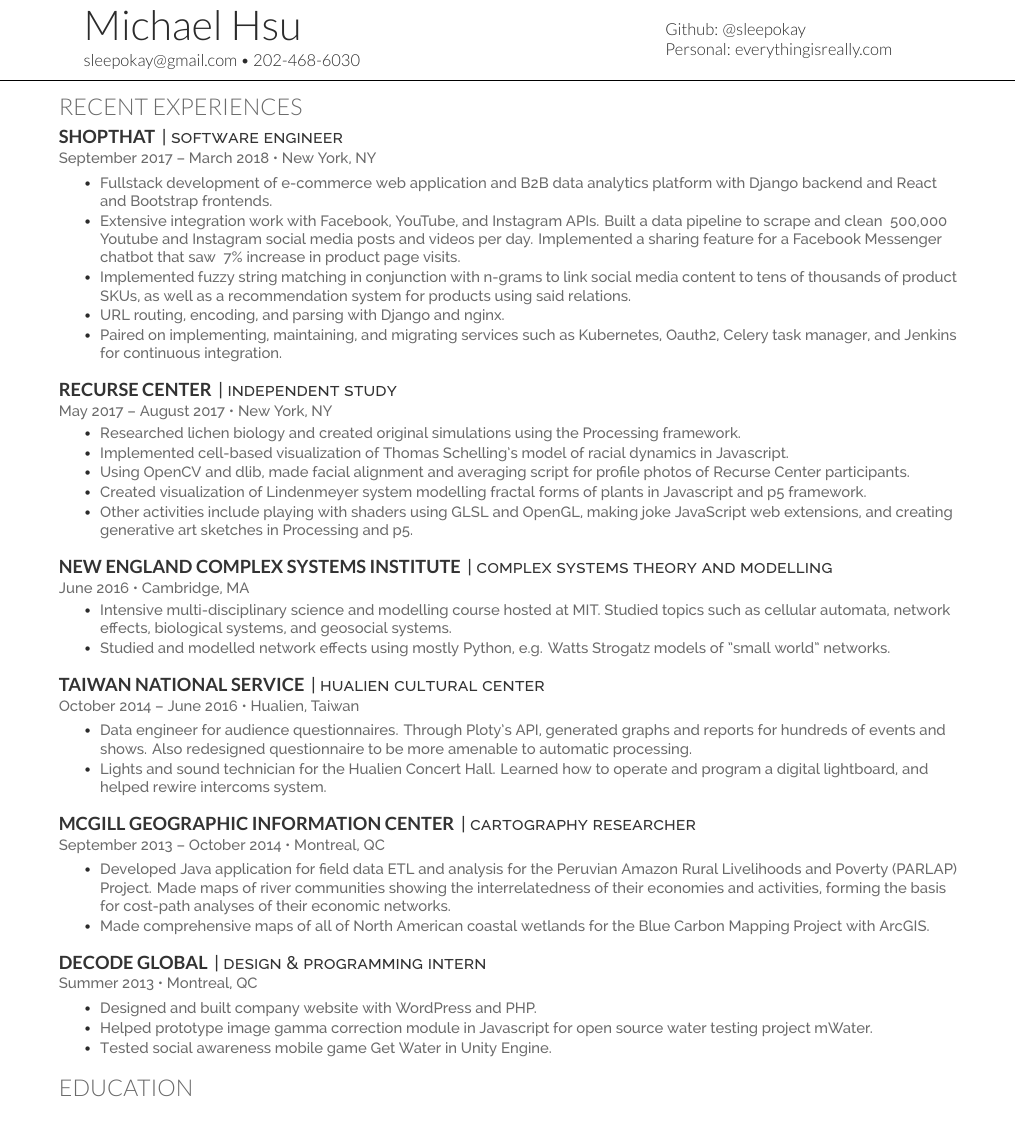
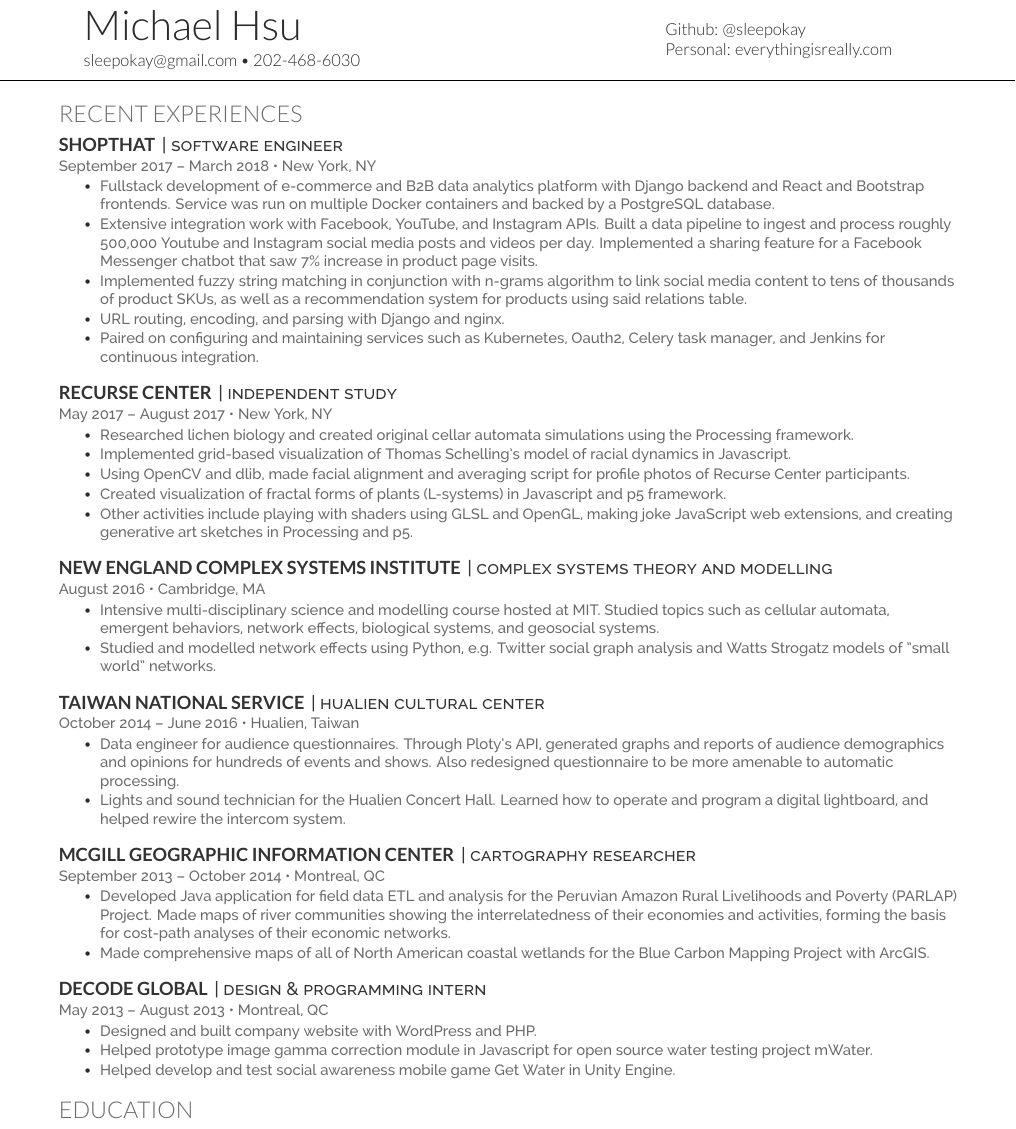
Before and after one commit to sleepokay/cv, a LaTeX CV (main.tex): part of the page, cut so that both start at the same text. Compiled offline with XeLaTeX.

Commit message:
Update cv

```diff
--- a/main.tex
+++ b/main.tex
@@ -90,6 +90,7 @@ Personal: \href{http://everythingisreally.com}{everythingisreally.com}
 %\node[anchor=north east,xshift=-0.4cm,yshift=-2.6cm]{\includegraphics[width=225pt]{intro.png}};
 %\end{tikzpicture}
 
+\vspace{\topsep} % Hacky fix for awkward extra vertical space
 
 %%%%%%%%%%%%%%%%%%%%%%%%%%%%%%%%%%%%%%
 %     Experience
@@ -102,13 +103,12 @@ Personal: \href{http://everythingisreally.com}{everythingisreally.com}
 \vspace{1pt}
 \location{September 2017 – March 2018 \textbullet{}  New York, NY}
 %\vspace{\topsep} % Hacky fix for awkward extra vertical space
-\vspace{2pt}
 \begin{tightemize}
-\item \testing{Fullstack development of e-commerce web application and B2B data analytics platform with Django backend and React and Bootstrap frontends.}
-\item \testing{Extensive integration work with Facebook, YouTube, and Instagram APIs. Built a data pipeline to scrape and clean ~500,000 Youtube and Instagram social media posts and videos per day. Implemented a sharing feature for a Facebook Messenger chatbot that saw ~7\% increase in product page visits.}
-\item \testing{Implemented fuzzy string matching in conjunction with n-grams to link social media content to tens of thousands of product SKUs, as well as a recommendation system for products using said relations.}
+\item \testing{Fullstack development of e-commerce and B2B data analytics platform with Django backend and React and Bootstrap frontends. Service was run on multiple Docker containers and backed by a PostgreSQL database. }
+\item \testing{Extensive integration work with Facebook, YouTube, and Instagram APIs. Built a data pipeline to ingest and process roughly 500,000 Youtube and Instagram social media posts and videos per day. Implemented a sharing feature for a Facebook Messenger chatbot that saw 7\% increase in product page visits.}
+\item \testing{Implemented fuzzy string matching in conjunction with n-grams algorithm to link social media content to tens of thousands of product SKUs, as well as a recommendation system for products using said relations table.}
 \item \testing{URL routing, encoding, and parsing with Django and nginx.}
-\item \testing{Paired on implementing, maintaining, and migrating services such as Kubernetes, Oauth2, Celery task manager, and Jenkins for continuous integration.}
+\item \testing{Paired on configuring and maintaining services such as Kubernetes, Oauth2, Celery task manager, and Jenkins for continuous integration.}
 \end{tightemize}
 \sectionsep
 
@@ -117,10 +117,10 @@ Personal: \href{http://everythingisreally.com}{everythingisreally.com}
 \vspace{1pt}
 \location{May 2017 – August 2017 \textbullet{} New York, NY}
 \begin{tightemize}
-\item\testing{Researched lichen biology and created original simulations using the Processing framework.}
-\item\testing{Implemented cell-based visualization of Thomas Schelling's model of racial dynamics in Javascript.}
+\item\testing{Researched lichen biology and created original cellar automata simulations using the Processing framework.}
+\item\testing{Implemented grid-based visualization of Thomas Schelling's model of racial dynamics in Javascript.}
 \item \testing{Using OpenCV and dlib, made facial alignment and averaging script for profile photos of Recurse Center participants.}
-\item \testing{Created visualization of Lindenmeyer system modelling fractal forms of plants in Javascript and p5 framework.}
+\item \testing{Created visualization of fractal forms of plants (L-systems) in Javascript and p5 framework.}
 \item \testing{Other activities include playing with shaders using GLSL and OpenGL, making joke JavaScript web extensions, and creating generative art sketches in Processing and p5.}
 \end{tightemize}
 \sectionsep
@@ -128,10 +128,10 @@ Personal: \href{http://everythingisreally.com}{everythingisreally.com}
 \runsubsection{New England Complex Systems Institute}
 \descript{| complex systems theory and modelling}
 \vspace{1pt}
-\location{June 2016 \textbullet{} Cambridge, MA}
+\location{August 2016 \textbullet{} Cambridge, MA}
 \begin{tightemize}
-\item\testing{Intensive multi-disciplinary science and modelling course hosted at MIT. Studied topics such as cellular automata, network effects, biological systems, and geosocial systems.}
-\item \testing{Studied and modelled network effects using mostly Python, e.g. Watts Strogatz models of "small world" networks.}
+\item\testing{Intensive multi-disciplinary science and modelling course hosted at MIT. Studied topics such as cellular automata, emergent behaviors, network effects, biological systems, and geosocial systems.}
+\item \testing{Studied and modelled network effects using Python, e.g. Twitter social graph analysis and Watts Strogatz models of "small world" networks.}
 \end{tightemize}
 \sectionsep
 
@@ -140,10 +140,9 @@ Personal: \href{http://everythingisreally.com}{everythingisreally.com}
 \vspace{1pt}
 \location{October 2014 – June 2016 \textbullet{}  Hualien, Taiwan}
 %\vspace{\topsep} % Hacky fix for awkward extra vertical space
-\vspace{2pt}
 \begin{tightemize}
-\item \testing{Data engineer for audience questionnaires. Through Ploty's API, generated graphs and reports for hundreds of events and shows. Also redesigned questionnaire to be more amenable to automatic processing.}
-\item \testing{Lights and sound technician for the Hualien Concert Hall. Learned how to operate and program a digital lightboard, and helped rewire intercoms system.}
+\item \testing{Data engineer for audience questionnaires. Through Ploty's API, generated graphs and reports of audience demographics and opinions for hundreds of events and shows. Also redesigned questionnaire to be more amenable to automatic processing.}
+\item \testing{Lights and sound technician for the Hualien Concert Hall. Learned how to operate and program a digital lightboard, and helped rewire the intercom system.}
 \end{tightemize}
 \sectionsep
 
@@ -152,7 +151,6 @@ Personal: \href{http://everythingisreally.com}{everythingisreally.com}
 \vspace{1pt}
 \location{September 2013 – October 2014 \textbullet{} Montreal, QC}
 %\vspace{\topsep} % Hacky fix for awkward extra vertical space
-\vspace{2pt}
 \begin{tightemize}
 \item \testing{Developed Java application for field data ETL and analysis for the Peruvian Amazon Rural Livelihoods and Poverty (PARLAP) Project. Made maps of river communities showing the interrelatedness of their economies and activities, forming the basis for cost-path analyses of their economic networks.}
 \item \testing{Made comprehensive maps of all of North American coastal wetlands for the Blue Carbon Mapping Project with ArcGIS.}
@@ -162,13 +160,12 @@ Personal: \href{http://everythingisreally.com}{everythingisreally.com}
 \runsubsection{Decode Global}
 \descript{| design \& programming intern}
 \vspace{1pt}
-\location{Summer 2013 \textbullet{} Montreal, QC}
+\location{May 2013 – August 2013 \textbullet{} Montreal, QC}
 %\vspace{\topsep} % Hacky fix for awkward extra vertical space
-\vspace{2pt}
 \begin{tightemize}
 \item \testing{Designed and built company website with WordPress and PHP.}
 \item \testing{Helped prototype image gamma correction module in Javascript for open source water testing project mWater.}
-\item \testing{Tested social awareness mobile game Get Water in Unity Engine.}
+\item \testing{Helped develop and test social awareness mobile game Get Water in Unity Engine.}
 
 \end{tightemize}
 \sectionsep
```
Also changed, not shown: main.pdf, 1 other file.
